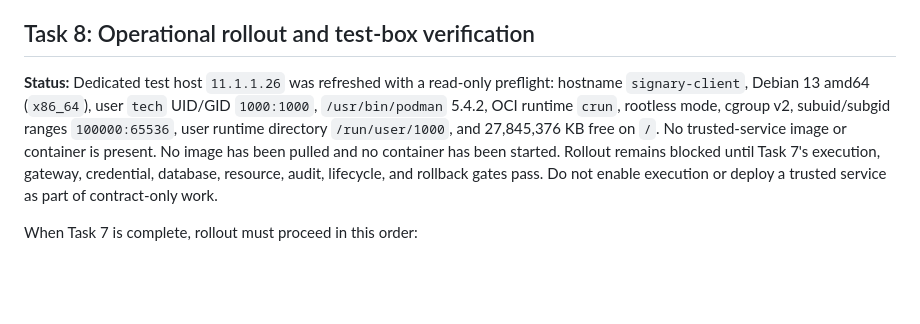
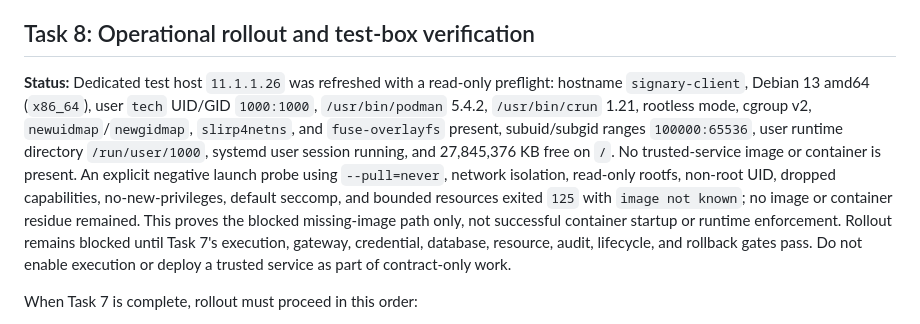
Before and after one commit to Sandvich21/screentra-cast, a Markdown page: docs/plans/2026-10-15-rootless-oci-trusted-service-runtime.md, the part around the change. GitHub-like rendering; blank space fills up the shorter version.

Commit message:
Record dedicated host OCI negative probe

```diff
--- a/docs/plans/2026-10-15-rootless-oci-trusted-service-runtime.md
+++ b/docs/plans/2026-10-15-rootless-oci-trusted-service-runtime.md
@@ -143,7 +143,7 @@ A real runtime test must report its runtime version, exact image digest, isolate
 
 ## Task 8: Operational rollout and test-box verification
 
-**Status:** Dedicated test host `11.1.1.26` was refreshed with a read-only preflight: hostname `signary-client`, Debian 13 amd64 (`x86_64`), user `tech` UID/GID `1000:1000`, `/usr/bin/podman` 5.4.2, OCI runtime `crun`, rootless mode, cgroup v2, subuid/subgid ranges `100000:65536`, user runtime directory `/run/user/1000`, and 27,845,376 KB free on `/`. No trusted-service image or container is present. No image has been pulled and no container has been started. Rollout remains blocked until Task 7's execution, gateway, credential, database, resource, audit, lifecycle, and rollback gates pass. Do not enable execution or deploy a trusted service as part of contract-only work.
+**Status:** Dedicated test host `11.1.1.26` was refreshed with a read-only preflight: hostname `signary-client`, Debian 13 amd64 (`x86_64`), user `tech` UID/GID `1000:1000`, `/usr/bin/podman` 5.4.2, `/usr/bin/crun` 1.21, rootless mode, cgroup v2, `newuidmap`/`newgidmap`, `slirp4netns`, and `fuse-overlayfs` present, subuid/subgid ranges `100000:65536`, user runtime directory `/run/user/1000`, systemd user session running, and 27,845,376 KB free on `/`. No trusted-service image or container is present. An explicit negative launch probe using `--pull=never`, network isolation, read-only rootfs, non-root UID, dropped capabilities, no-new-privileges, default seccomp, and bounded resources exited `125` with `image not known`; no image or container residue remained. This proves the blocked missing-image path only, not successful container startup or runtime enforcement. Rollout remains blocked until Task 7's execution, gateway, credential, database, resource, audit, lifecycle, and rollback gates pass. Do not enable execution or deploy a trusted service as part of contract-only work.
 
 When Task 7 is complete, rollout must proceed in this order:
 
```
